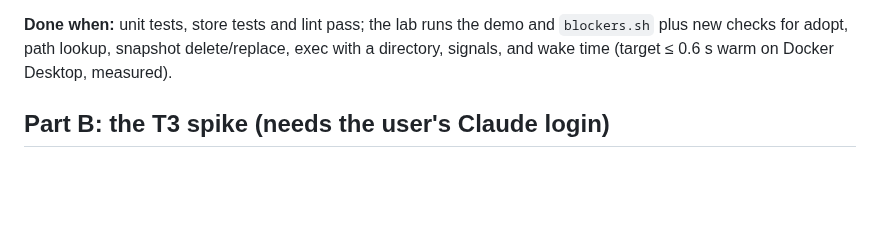
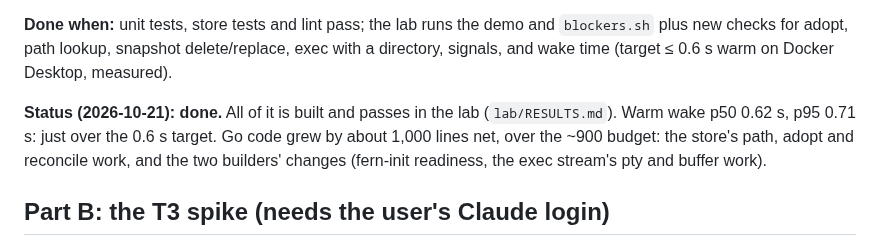
Before and after one commit to nebler/fern, a Markdown page: docs/briefs/iteration-2.md, the part around the change. Drawn GitHub-style; blank space fills up the shorter version.

```diff
--- a/docs/briefs/iteration-2.md
+++ b/docs/briefs/iteration-2.md
@@ -16,6 +16,8 @@
 5. **Speed now:** wake polls fern-init's `/healthz` on the new pod directly (instead of waiting for kubelet's probe and the controller's Ready); `fern ls` makes one Kubernetes List; the probe's timeout fits the ready checks; `/healthz` caches its answer once ready; boxes share their process namespace, so the pause container reaps zombies.
 
 **Done when:** unit tests, store tests and lint pass; the lab runs the demo and `blockers.sh` plus new checks for adopt, path lookup, snapshot delete/replace, exec with a directory, signals, and wake time (target ≤ 0.6 s warm on Docker Desktop, measured).
+
+**Status (2026-10-21): done.** All of it is built and passes in the lab (`lab/RESULTS.md`). Warm wake p50 0.62 s, p95 0.71 s: just over the 0.6 s target. Go code grew by about 1,000 lines net, over the ~900 budget: the store's path, adopt and reconcile work, and the two builders' changes (fern-init readiness, the exec stream's pty and buffer work).
 
 ## Part B: the T3 spike (needs the user's Claude login)
 
```
Also changed, not shown: lab/RESULTS.md (+20 -0 lines).
